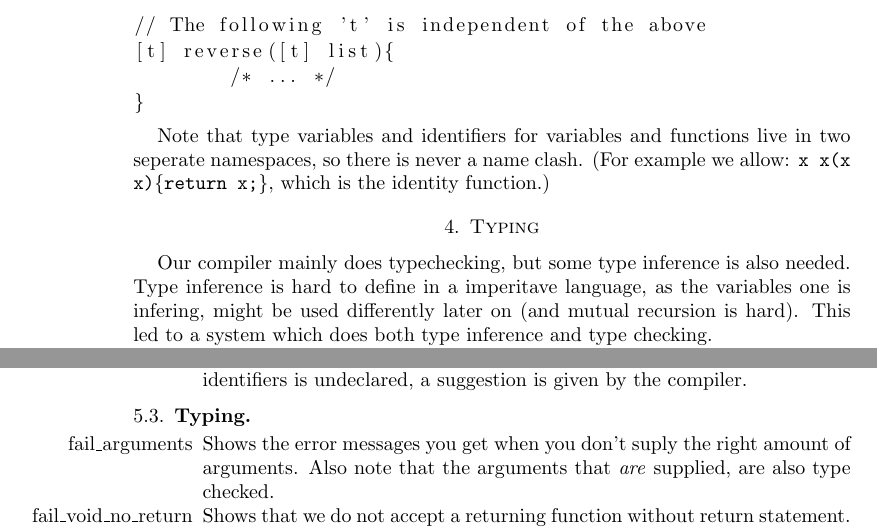
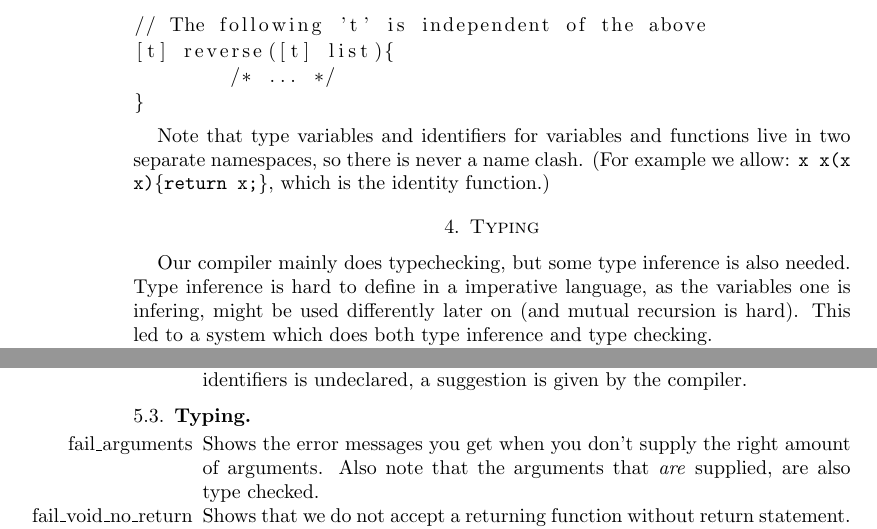
Before and after one commit to Wassasin/splang, a LaTeX problem sheet (midreport/assignment2.tex): two parts of pages 3 and 7 of 8, joined at a grey line, cut so that both start at the same text. Compiled offline with pdfLaTeX.

Commit message:
midreport/assignment2: spellchecker

```diff
--- a/midreport/assignment2.tex
+++ b/midreport/assignment2.tex
@@ -81,11 +81,11 @@ t x = /* ... */
 }
 \end{lstlisting}
 
-Note that type variables and identifiers for variables and functions live in two seperate namespaces, so there is never a name clash. (For example we allow: \texttt{x x(x x)\{return x;\}}, which is the identity function.)
+Note that type variables and identifiers for variables and functions live in two separate namespaces, so there is never a name clash. (For example we allow: \texttt{x x(x x)\{return x;\}}, which is the identity function.)
 
 \section{Typing}
 
-Our compiler mainly does typechecking, but some type inference is also needed. Type inference is hard to define in a imperitave language, as the variables one is infering, might be used differently later on (and mutual recursion is hard). This led to a system which does both type inference and type checking.
+Our compiler mainly does typechecking, but some type inference is also needed. Type inference is hard to define in a imperative language, as the variables one is infering, might be used differently later on (and mutual recursion is hard). This led to a system which does both type inference and type checking.
 
 We first determine the annotated types of every global variable and function. Then in all expressions and function bodies those annotations are used to infer the actual type at every place in the expression or function body, and with this information the annotated type is checked. We also make sure that \texttt{return} statements really return what they should, and if there is no \texttt{return} statement, the function should return \texttt{Void}.
 
@@ -276,7 +276,7 @@ All tests are performed with the \texttt{--show-input --show-stages} flags, and
 \end{itemize}
 \subsection{Typing}
 \begin{itemize}
-	\item[fail\_arguments] Shows the error messages you get when you don't suply the right amount of arguments. Also note that the arguments that \emph{are} supplied, are also type checked.
+	\item[fail\_arguments] Shows the error messages you get when you don't supply the right amount of arguments. Also note that the arguments that \emph{are} supplied, are also type checked.
 	\item[fail\_void\_no\_return] Shows that we do not accept a returning function without return statement. Specifically, we see that the compiler infers that \texttt{foo} returns \texttt{Void}, instead of \texttt{Int}. Furthermore we see that we cannot use values of type \texttt{Void}.
 	\item[pass\_merge\_sort] Shows that the compiler is capable of handling polymorphism. And is nicely shows a real world example, and also shows mutual recursion.
 	\item[pass\_reverse] Shows a basic reverse function. It is also used on a list of lists.
```
Also changed, not shown: midreport/assignment2.tex (2 more changed lines).
